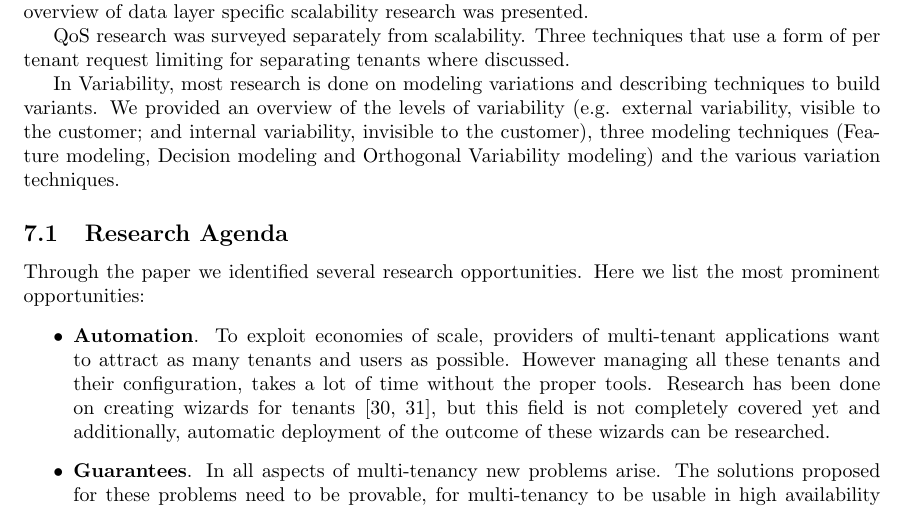
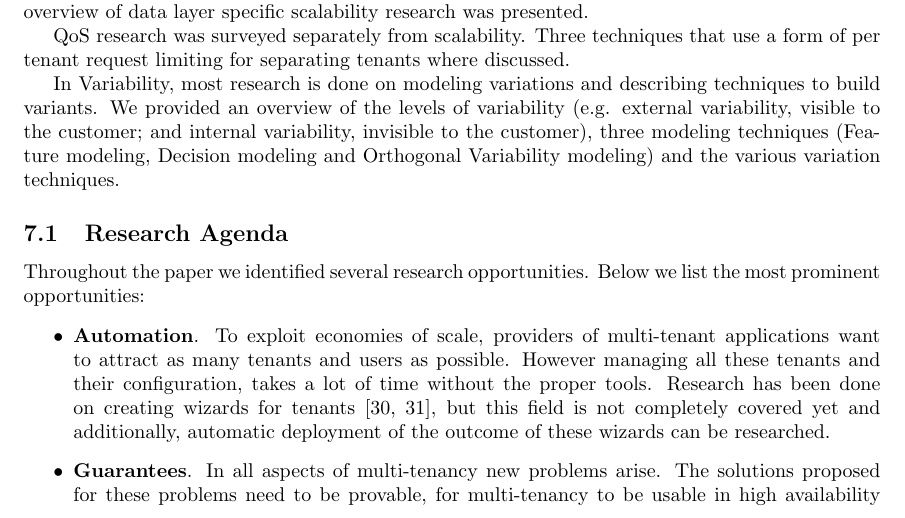
Before and after one commit to hermanbanken/TI3700, a LaTeX paper (paper.tex): part of page 19 of 24, cut so that both start at the same text. Compiled offline with pdfLaTeX.

Commit message:
Minor improvements

```diff
--- a/paper.tex
+++ b/paper.tex
@@ -119,7 +119,7 @@ In Variability, most research is done on modeling variations and describing tech
 
 \subsection{Research Agenda}
 \label{sec:ra}
-Through the paper we identified several research opportunities. Here we list the most prominent opportunities:
+Throughout the paper we identified several research opportunities. Below we list the most prominent opportunities:
 \begin{itemize}
 
 \item \textbf{Automation}.
```
